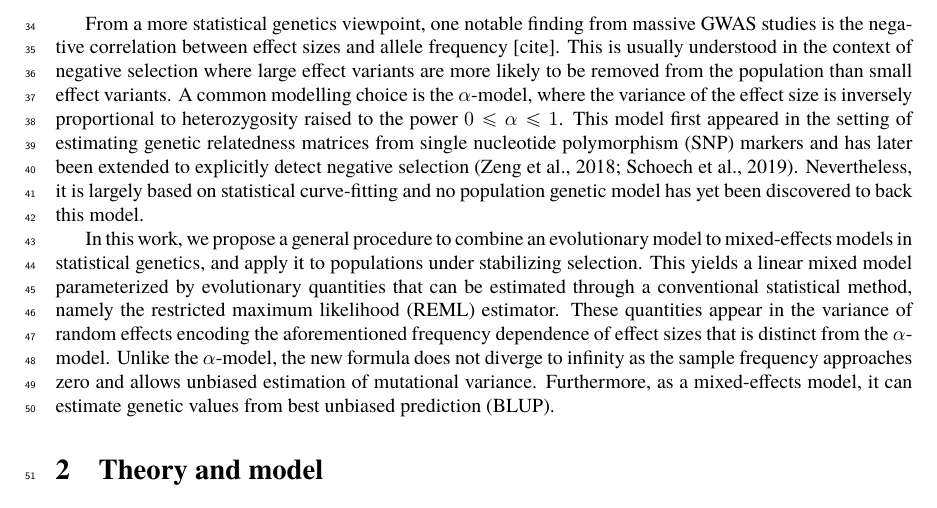
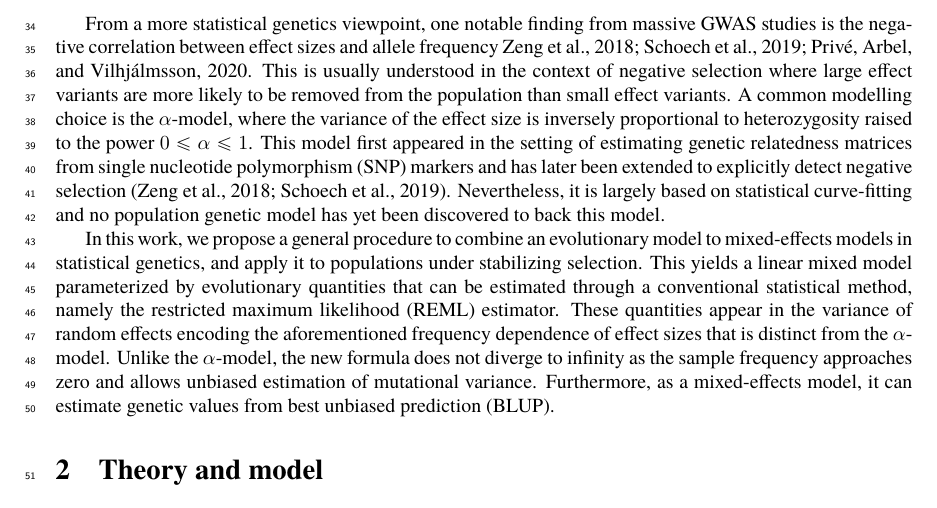
Before and after one commit to hanbin973/param_arch_stab_paper, a LaTeX paper (paper.tex): part of page 2 of 19, cut so that both start at the same text. Compiled offline with pdfLaTeX.

Commit message:
Updates from Overleaf

```diff
--- a/paper.tex
+++ b/paper.tex
@@ -57,7 +57,7 @@ The aforementioned studies propose ways to analyze GWAS results,
 but does not explicitly tell how their models can be fit to raw genotype data.
 
 % opening
-From a more statistical genetics viewpoint, one notable finding from massive GWAS studies is the negative correlation between effect sizes and allele frequency [cite].
+From a more statistical genetics viewpoint, one notable finding from massive GWAS studies is the negative correlation between effect sizes and allele frequency \cite{Zeng_2018, Schoech_2019, Priv__2020}.
 This is usually understood in the context of negative selection where large effect variants are more likely to be removed from the population than small effect variants.
 A common modelling choice is the $\alpha$-model, where the variance of the effect size is inversely proportional to heterozygosity raised to the power $0\le \alpha \le 1$.
 This model first appeared in the setting of estimating genetic relatedness matrices from single nucleotide polymorphism (SNP) markers and has later been extended to explicitly detect negative selection \citep{Zeng_2018, Schoech_2019}.
```
